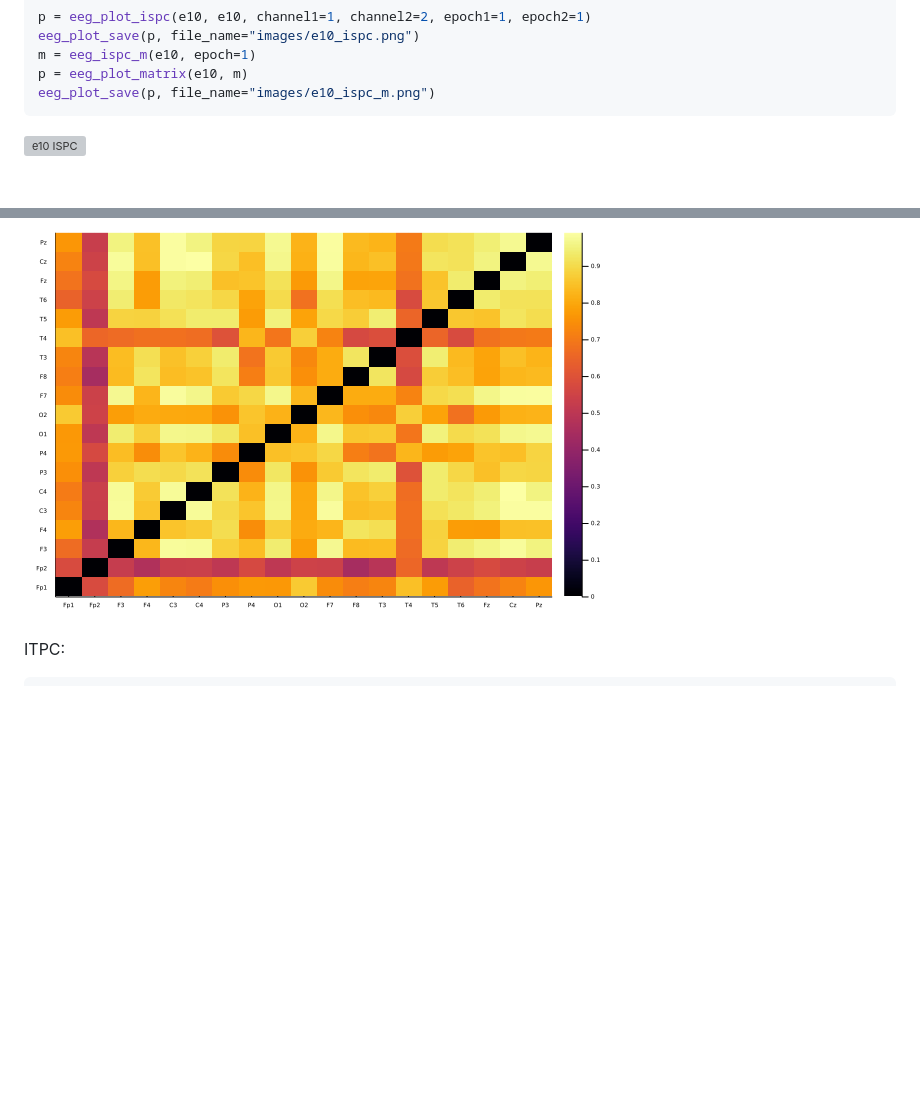
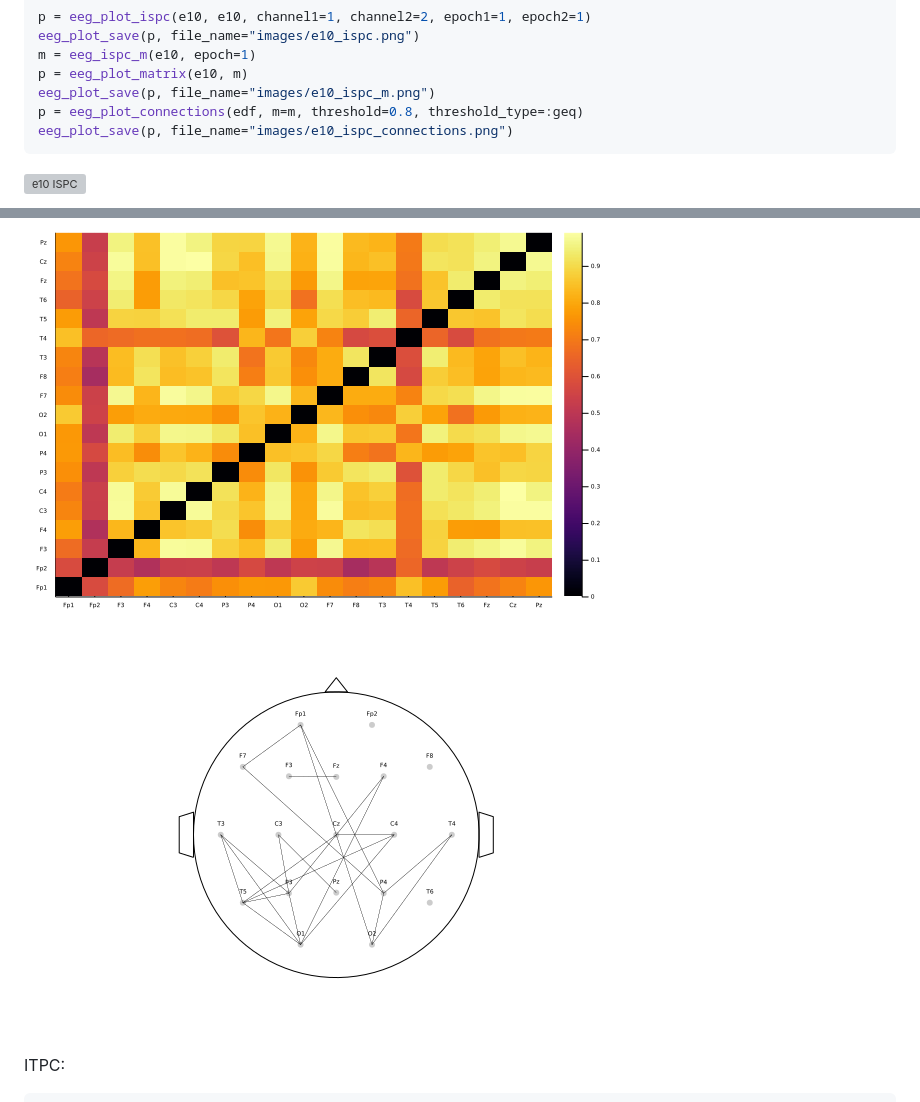
Before and after one commit to JuliaHealth/NeuroAnalyzer.jl, a Markdown page: Tutorial.md, 2 parts joined by grey strips. Rendered like a GitHub page; pictures changed too: images/e10_ispc_connections.png (added); blank space fills up the shorter version; grey boxes are pictures that could not be loaded.

Commit message:
add: eeg_plot_connections() update: ear shapes

````diff
--- a/Tutorial.md
+++ b/Tutorial.md
@@ -671,11 +671,15 @@ eeg_plot_save(p, file_name="images/e10_ispc.png")
 m = eeg_ispc_m(e10, epoch=1)
 p = eeg_plot_matrix(e10, m)
 eeg_plot_save(p, file_name="images/e10_ispc_m.png")
+p = eeg_plot_connections(edf, m=m, threshold=0.8, threshold_type=:geq)
+eeg_plot_save(p, file_name="images/e10_ispc_connections.png")
 ```
 
 ![e10 ISPC](images/e10_ispc.png)
 
 ![e10 ISPC matrix](images/e10_ispc_m.png)
+
+![e10 ISPC matrix](images/e10_ispc_connections.png)
 
 ITPC:
 ```julia
````
Also changed, not shown: README.md (+1 -1 lines), docs/src/index.md (+1 -0 lines), 5 other files.
